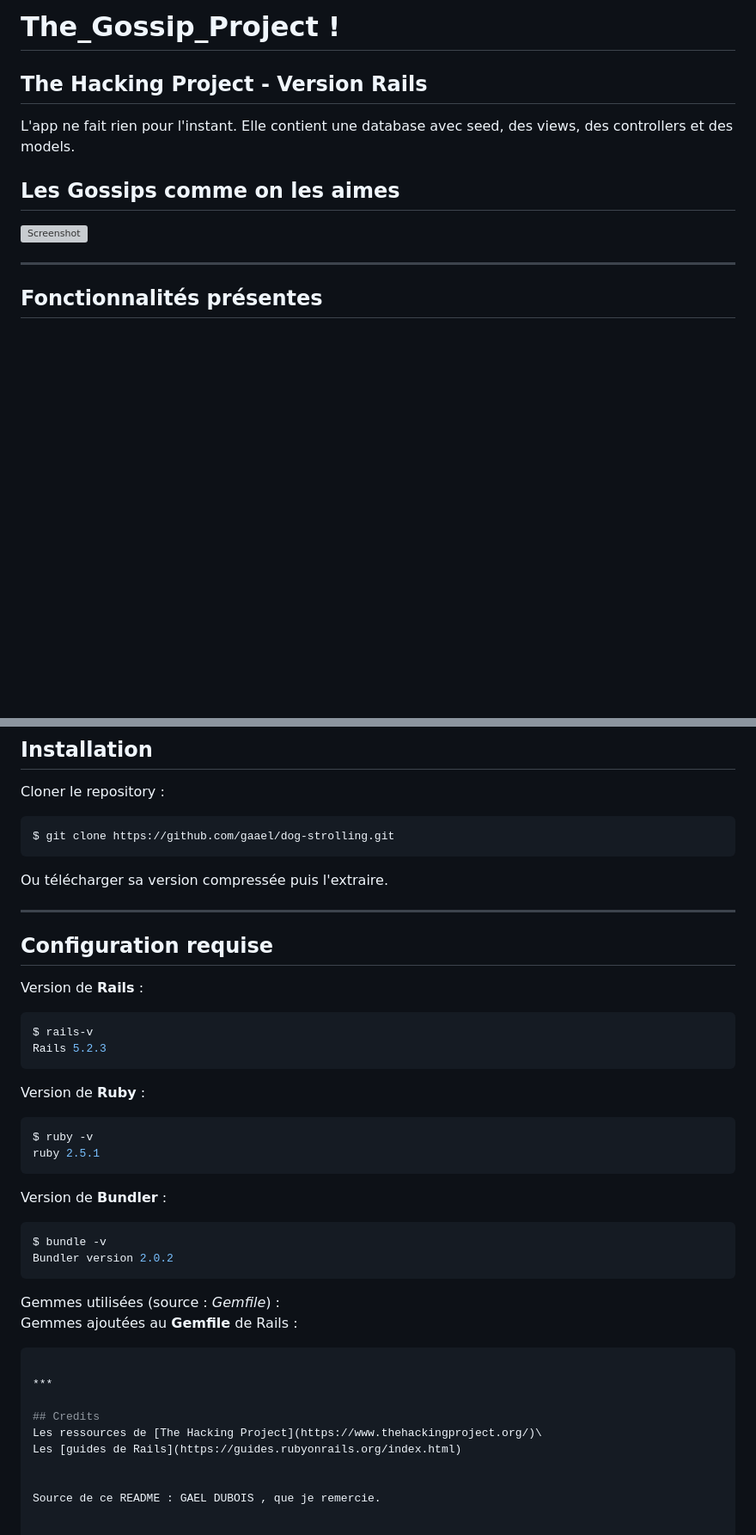
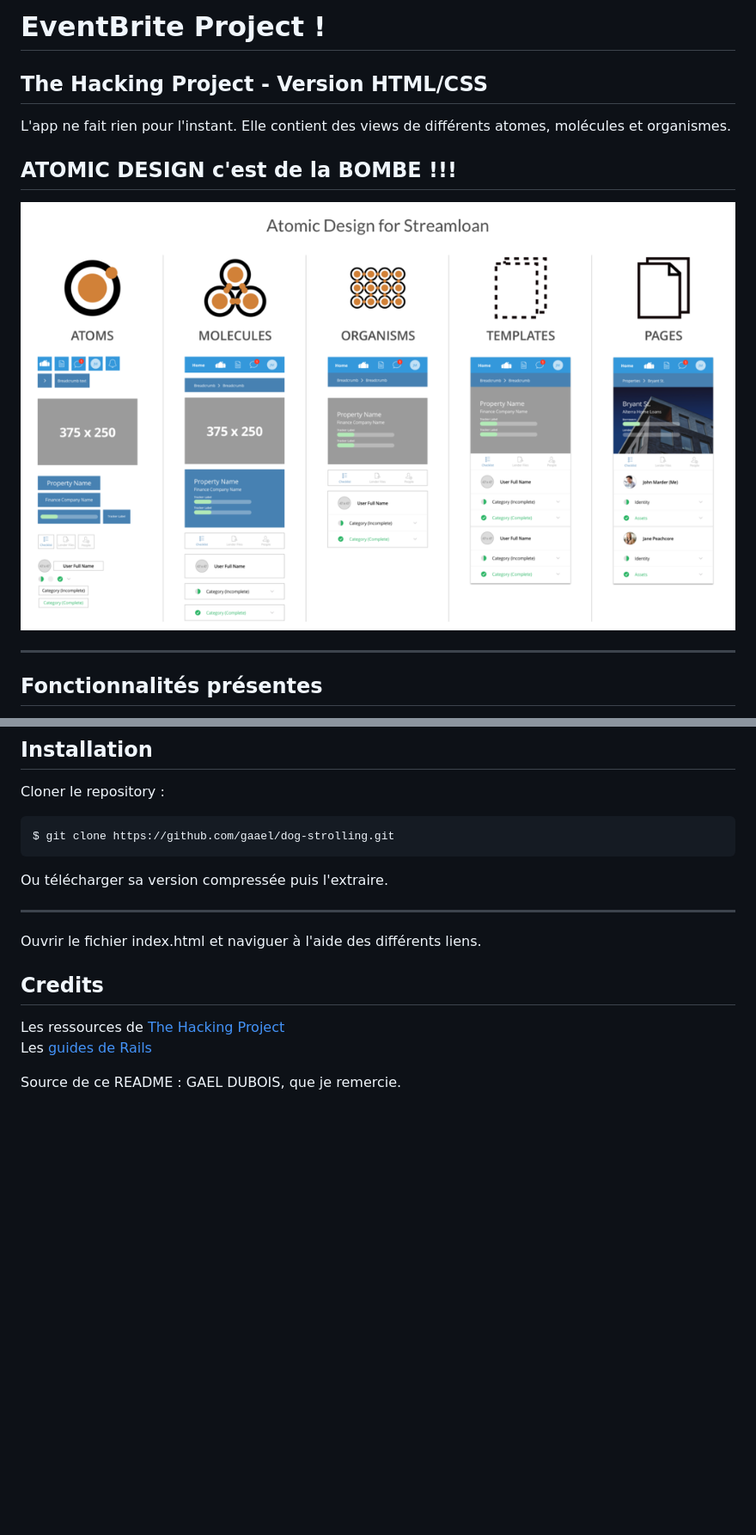
Before and after one commit to Mackdatascience007/Eventbrite-CSS, a Markdown page: README.md, 2 parts joined by grey strips. Shown: that part at 86% size. Drawn GitHub-style; pictures changed too: screenshot.png (added); blank space fills up the shorter version; grey boxes are pictures that could not be loaded.

Commit message:
2eme Commit

```diff
--- a/README.md
+++ b/README.md
@@ -1,15 +1,15 @@
-# The_Gossip_Project !
+# EventBrite Project !
 
-## The Hacking Project - Version Rails
+## The Hacking Project - Version HTML/CSS
 
 
 
 L'app ne fait rien pour l'instant.
-Elle contient une database avec seed, des views, des controllers et des models.
+Elle contient des views de différents atomes, molécules et organismes.
 
-## Les Gossips comme on les aimes
+## ATOMIC DESIGN c'est de la BOMBE !!!
 
- ![Screenshot](screenshot.jpg)
+ ![Screenshot](screenshot.png)
 
 ***
 
@@ -31,37 +31,13 @@ $ git clone https://github.com/gaael/dog-strolling.git
 Ou télécharger sa version compressée puis l'extraire.
 
 ***
+Ouvrir le fichier index.html et naviguer à l'aide des différents liens.
 
 
-
-## Configuration requise
-Version de **Rails** :
-~~~bash
-$ rails-v
-Rails 5.2.3
-~~~
-
-Version de **Ruby** :
-~~~bash
-$ ruby -v
-ruby 2.5.1
-~~~
-
-Version de **Bundler** :
-~~~bash
-$ bundle -v
-Bundler version 2.0.2
-~~~
-
-Gemmes utilisées (source : *Gemfile*) :\
-Gemmes ajoutées au **Gemfile** de Rails :
-~~~ruby
-
-***
 
 ## Credits
 Les ressources de [The Hacking Project](https://www.thehackingproject.org/)\
 Les [guides de Rails](https://guides.rubyonrails.org/index.html)
 
 
-Source de ce README : GAEL DUBOIS , que je remercie.
+Source de ce README : GAEL DUBOIS, que je remercie.
```
Also changed, not shown: 1 other file.
